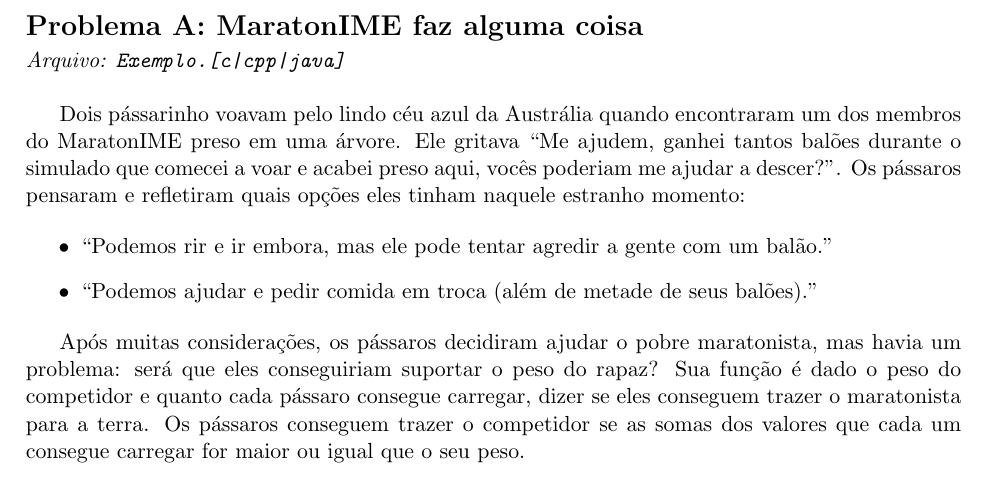
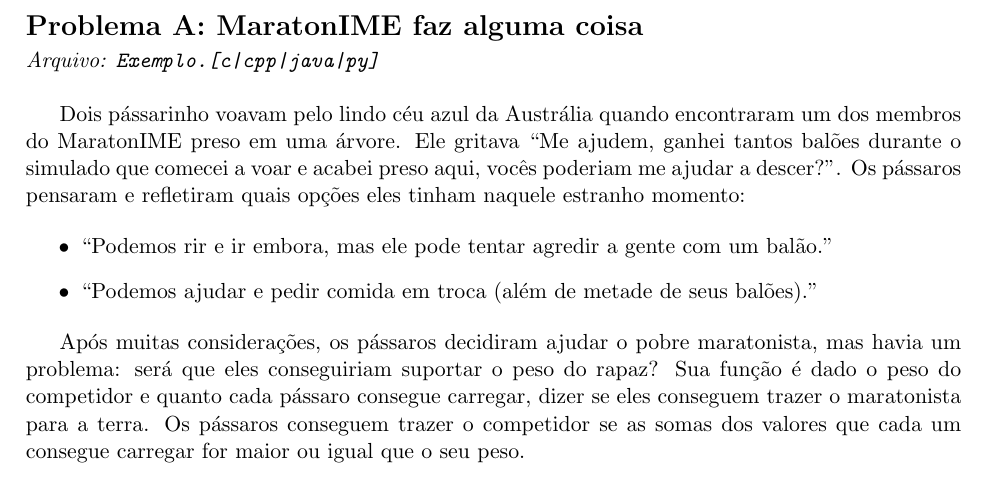
Before and after one commit to victorsenam/simulado-bixes-2016, a LaTeX document (main/caderno.tex): part of page 3 of 17, cut so that both start at the same text. Compiled offline with pdfLaTeX.

Commit message:
extensao .py adicionada aos enunciados

```diff
--- a/main/caderno.tex
+++ b/main/caderno.tex
@@ -40,7 +40,7 @@
   diversas instâncias e termina com final de arquivo (\texttt{EOF}).}
 
 \newcommand{\arquivoProblema}[1]{\vspace{-0.3cm} \noindent {\em
-Arquivo: \texttt{#1.[c|cpp|java]} \\}}
+Arquivo: \texttt{#1.[c|cpp|java|py]} \\}}
 
 \newcommand{\textoSaidaPadrao}{\vspace{0.2cm} \noindent \emph{A
 saída deve ser escrita na saída padrão.}}
```
